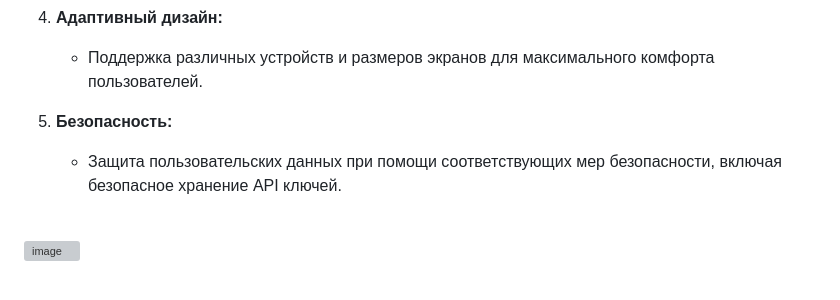
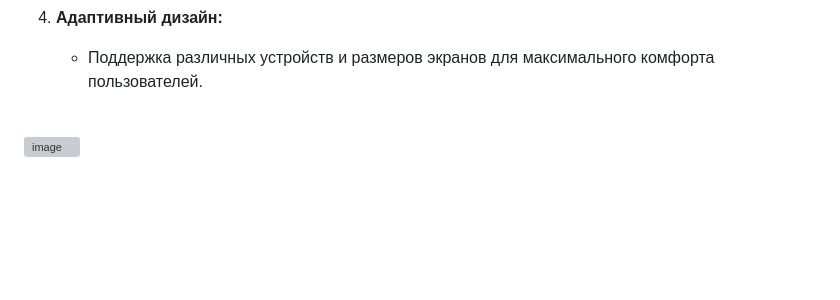
Before and after one commit to SouthKartman/Real-time-Weather-App-With-Vanilla-JavaScript-and-API, a Markdown page: README.md, the part around the change. Rendered like a GitHub page; blank space fills up the shorter version; grey boxes are pictures that could not be loaded.

```diff
--- a/README.md
+++ b/README.md
@@ -22,9 +22,6 @@ Lil Paper - кроссплатформенное приложение для у
 
 4. **Адаптивный дизайн:**
    - Поддержка различных устройств и размеров экранов для максимального комфорта пользователей.
-
-5. **Безопасность:**
-   - Защита пользовательских данных при помощи соответствующих мер безопасности, включая безопасное хранение API ключей.
 
    <br>
 
```
